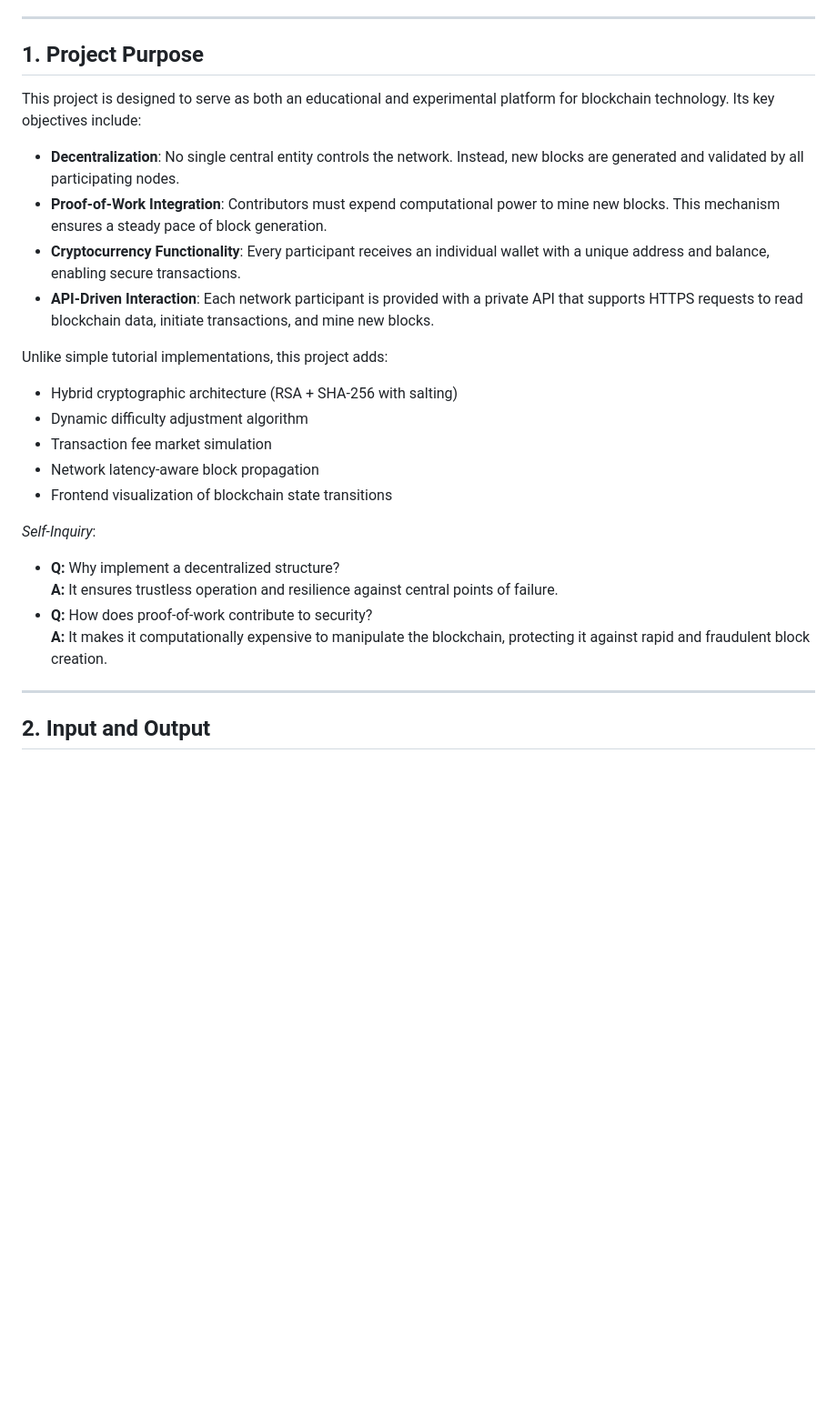
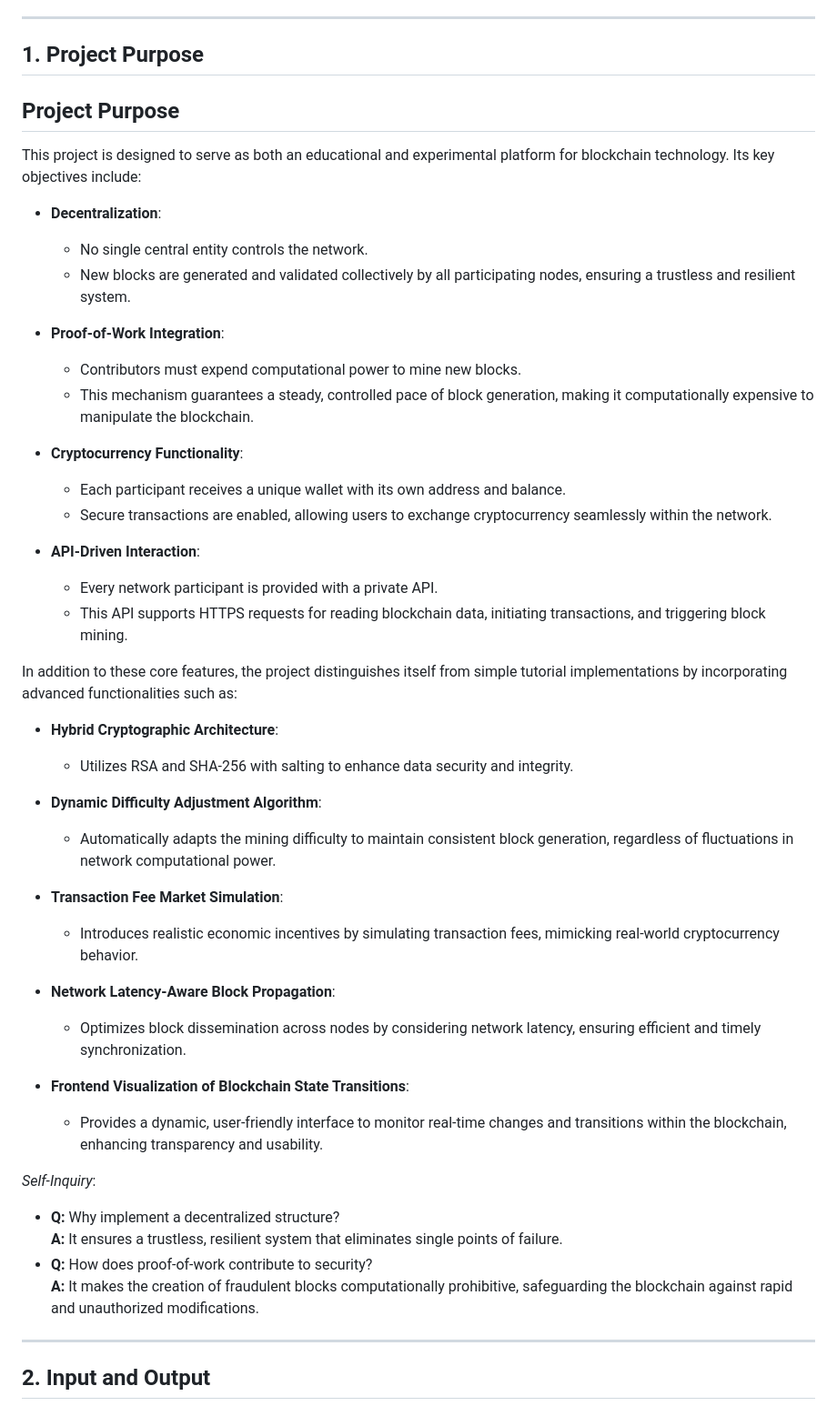
Before and after one commit to junfanz1/Cryptocurrency-Blockchain-Full-Stack, a Markdown page: README.md, the part around the change. Shown: that part at 91% size. Drawn GitHub-style; blank space fills up the shorter version.

```diff
--- a/README.md
+++ b/README.md
@@ -87,25 +87,48 @@ A fully decentralized cryptocurrency blockchain built with Python. This project
 <!-- TOC --><a name="1-project-purpose"></a>
 ## 1. Project Purpose
 
+## Project Purpose
+
 This project is designed to serve as both an educational and experimental platform for blockchain technology. Its key objectives include:
 
-- **Decentralization**: No single central entity controls the network. Instead, new blocks are generated and validated by all participating nodes.
-- **Proof-of-Work Integration**: Contributors must expend computational power to mine new blocks. This mechanism ensures a steady pace of block generation.
-- **Cryptocurrency Functionality**: Every participant receives an individual wallet with a unique address and balance, enabling secure transactions.
-- **API-Driven Interaction**: Each network participant is provided with a private API that supports HTTPS requests to read blockchain data, initiate transactions, and mine new blocks.
+- **Decentralization**:
+  - No single central entity controls the network.
+  - New blocks are generated and validated collectively by all participating nodes, ensuring a trustless and resilient system.
 
-Unlike simple tutorial implementations, this project adds:
-- Hybrid cryptographic architecture (RSA + SHA-256 with salting)
-- Dynamic difficulty adjustment algorithm
-- Transaction fee market simulation
-- Network latency-aware block propagation
-- Frontend visualization of blockchain state transitions
+- **Proof-of-Work Integration**:
+  - Contributors must expend computational power to mine new blocks.
+  - This mechanism guarantees a steady, controlled pace of block generation, making it computationally expensive to manipulate the blockchain.
+
+- **Cryptocurrency Functionality**:
+  - Each participant receives a unique wallet with its own address and balance.
+  - Secure transactions are enabled, allowing users to exchange cryptocurrency seamlessly within the network.
+
+- **API-Driven Interaction**:
+  - Every network participant is provided with a private API.
+  - This API supports HTTPS requests for reading blockchain data, initiating transactions, and triggering block mining.
+
+In addition to these core features, the project distinguishes itself from simple tutorial implementations by incorporating advanced functionalities such as:
+
+- **Hybrid Cryptographic Architecture**:
+  - Utilizes RSA and SHA-256 with salting to enhance data security and integrity.
+
+- **Dynamic Difficulty Adjustment Algorithm**:
+  - Automatically adapts the mining difficulty to maintain consistent block generation, regardless of fluctuations in network computational power.
+
+- **Transaction Fee Market Simulation**:
+  - Introduces realistic economic incentives by simulating transaction fees, mimicking real-world cryptocurrency behavior.
+
+- **Network Latency-Aware Block Propagation**:
+  - Optimizes block dissemination across nodes by considering network latency, ensuring efficient and timely synchronization.
+
+- **Frontend Visualization of Blockchain State Transitions**:
+  - Provides a dynamic, user-friendly interface to monitor real-time changes and transitions within the blockchain, enhancing transparency and usability.
 
 *Self-Inquiry*:
 - **Q:** Why implement a decentralized structure?
-  **A:** It ensures trustless operation and resilience against central points of failure.
+  **A:** It ensures a trustless, resilient system that eliminates single points of failure.
 - **Q:** How does proof-of-work contribute to security?
-  **A:** It makes it computationally expensive to manipulate the blockchain, protecting it against rapid and fraudulent block creation.
+  **A:** It makes the creation of fraudulent blocks computationally prohibitive, safeguarding the blockchain against rapid and unauthorized modifications.
 
 ---
 
```
